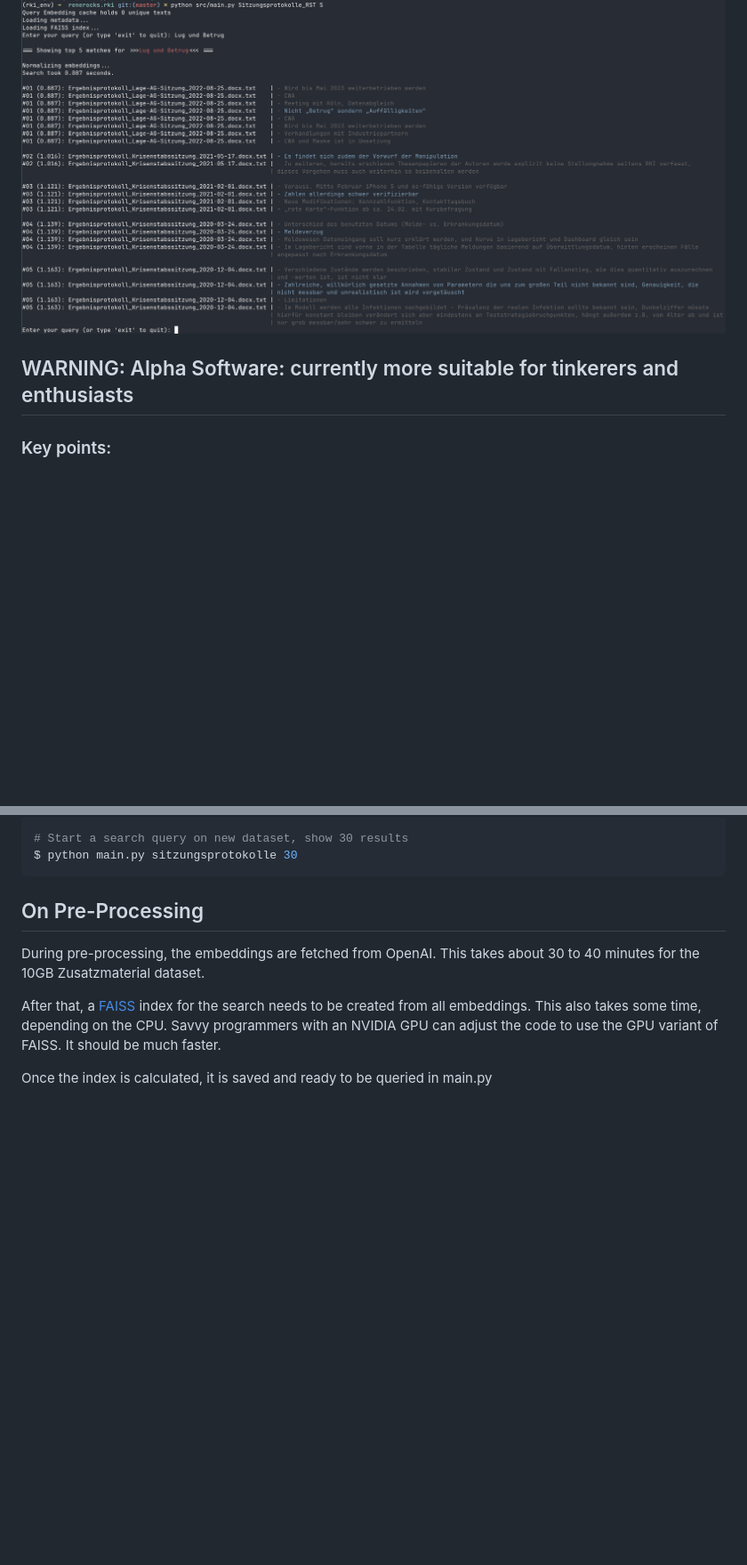
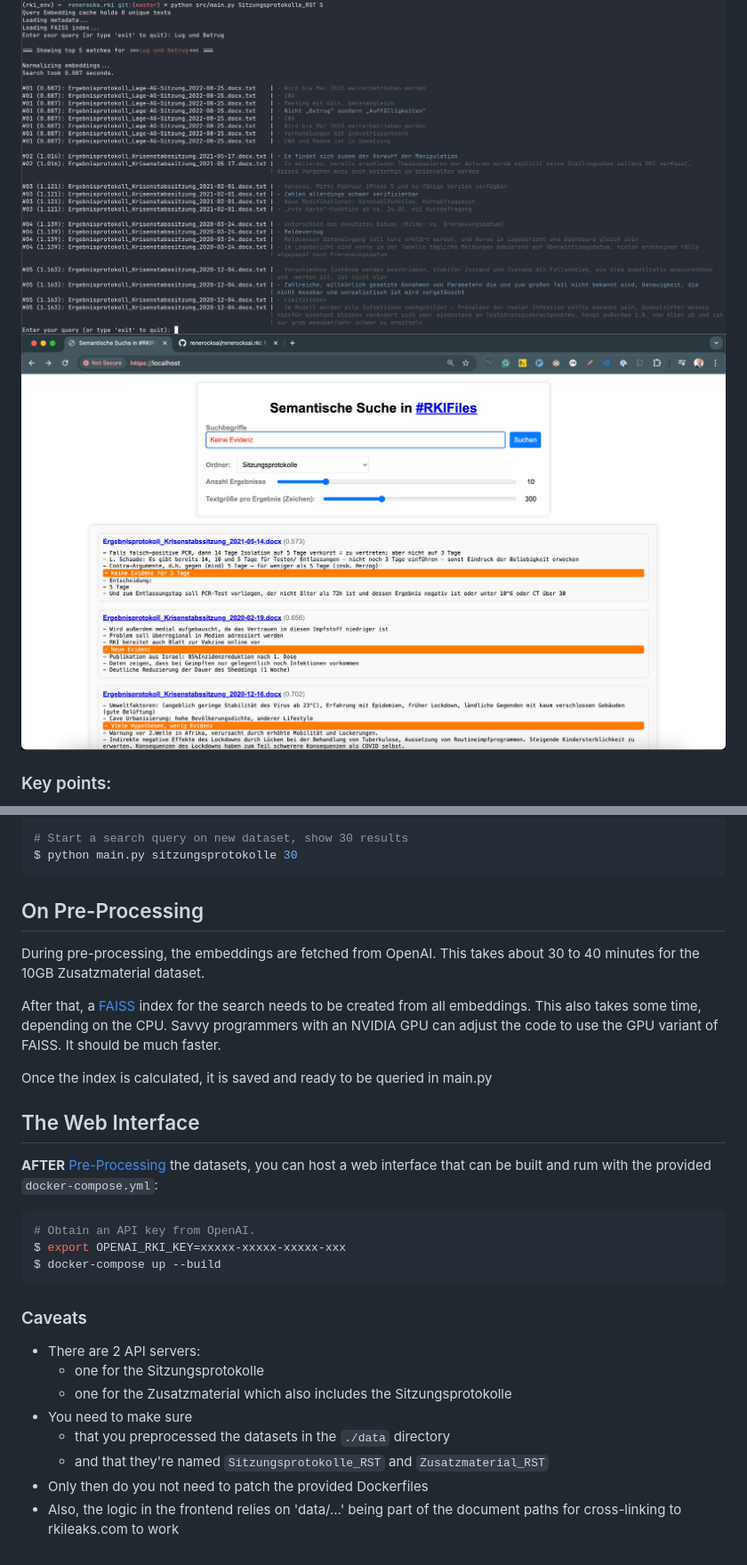
Before and after one commit to renerocksai/renerocksai.rki, a Markdown page: README.md, 2 parts joined by grey strips. Shown: that part at 89% size. Rendered like a GitHub page; pictures changed too: demo/rkiwebdemo.png (added); blank space fills up the shorter version.

````diff
--- a/README.md
+++ b/README.md
@@ -6,9 +6,7 @@ This is an ad-hoc research project to test the feasibility of the approach of
 using FAISS for semantic search in German texts.
 
 ![](./demo/rki_demo_3.png)
-
-## WARNING: Alpha Software: currently more suitable for tinkerers and enthusiasts
-
+![](./demo/rkiwebdemo.png)
 
 ### Key points:
 
@@ -84,3 +82,26 @@ depending on the CPU. Savvy programmers with an NVIDIA GPU can adjust the code
 to use the GPU variant of FAISS. It should be much faster.
 
 Once the index is calculated, it is saved and ready to be queried in main.py
+
+## The Web Interface
+
+**AFTER** [Pre-Processing](#quickstart) the datasets, you can host a web
+interface that can be built and rum with the provided `docker-compose.yml`:
+
+```shell
+# Obtain an API key from OpenAI.
+$ export OPENAI_RKI_KEY=xxxxx-xxxxx-xxxxx-xxx
+$ docker-compose up --build
+```
+
+### Caveats
+
+- There are 2 API servers:
+    - one for the Sitzungsprotokolle
+    - one for the Zusatzmaterial which also includes the Sitzungsprotokolle
+- You need to make sure
+    - that you preprocessed the datasets in the `./data` directory
+    - and that they're named `Sitzungsprotokolle_RST` and `Zusatzmaterial_RST`
+- Only then do you not need to patch the provided Dockerfiles
+- Also, the logic in the frontend relies on 'data/...' being part of the
+  document paths for cross-linking to rkileaks.com to work
````
